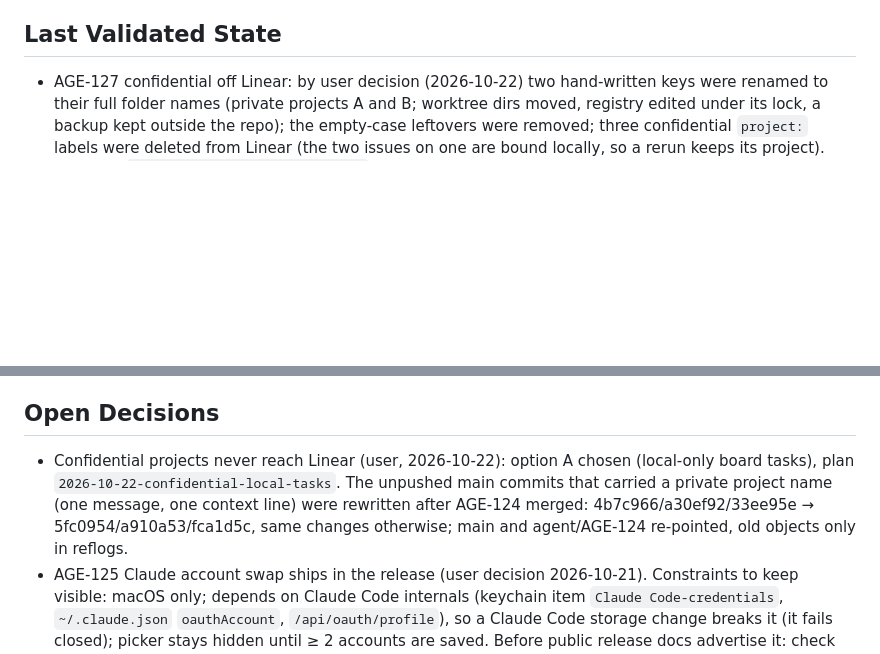
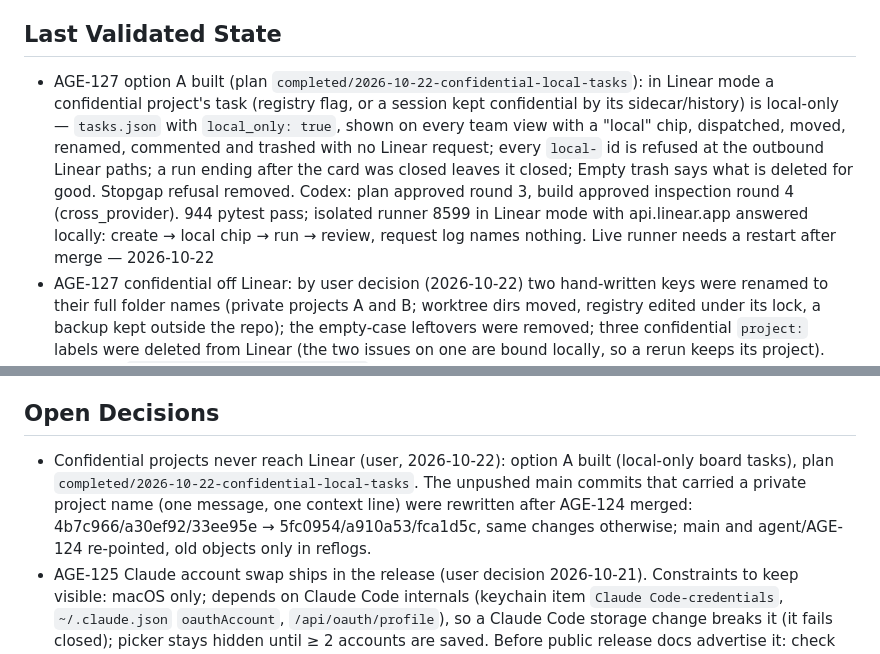
Before and after one commit to nyuhuyang/agentic-os, a Markdown page: docs/context-maintenance.md, 2 parts joined by grey strips. Rendered like a GitHub page; blank space fills up the shorter version.

Commit message:
Archive the confidential local-tasks plan, Codex-approved (AGE-127)
Co-Authored-By: Claude Opus 5.5 (1M context) <noreply@anthropic.com>

```diff
--- a/docs/context-maintenance.md
+++ b/docs/context-maintenance.md
@@ -7,6 +7,7 @@
 
 ## Last Validated State
 <!-- What passed most recently? test suite / lint / manual check + date -->
+- AGE-127 option A built (plan `completed/2026-10-22-confidential-local-tasks`): in Linear mode a confidential project's task (registry flag, or a session kept confidential by its sidecar/history) is local-only — `tasks.json` with `local_only: true`, shown on every team view with a "local" chip, dispatched, moved, renamed, commented and trashed with no Linear request; every `local-` id is refused at the outbound Linear paths; a run ending after the card was closed leaves it closed; Empty trash says what is deleted for good. Stopgap refusal removed. Codex: plan approved round 3, build approved inspection round 4 (cross_provider). 944 pytest pass; isolated runner 8599 in Linear mode with api.linear.app answered locally: create → local chip → run → review, request log names nothing. Live runner needs a restart after merge — 2026-10-22
 - AGE-127 confidential off Linear: by user decision (2026-10-22) two hand-written keys were renamed to their full folder names (private projects A and B; worktree dirs moved, registry edited under its lock, a backup kept outside the repo); the empty-case leftovers were removed; three confidential `project:` labels were deleted from Linear (the two issues on one are bound locally, so a rerun keeps its project). Stopgap: `_refuse_confidential_on_linear` makes the "+" form and to-board refuse confidential projects while the tracker is Linear; the dialog says "never sent to Linear". Full fix (option A, local-only tasks on the board) = plan `2026-10-22-confidential-local-tasks`. Isolated runner 8599 (local mode): confidential add keeps the underscore key, local task 200 — 2026-10-22
 - AGE-124 session Commit: (1) per-project `commit: false` (registry field, form checkbox "Commit button on session rows", PATCH via `set_flags`) hides the row's Commit button and the endpoint returns 400 — for `knowledge_base`, untick it in Edit; (2) a worktree row's Commit & merge no longer waits for the project's other worktree runs: the main-checkout fingerprint is now per component (`fingerprint_parts`), each run's baseline lives in `_RUN_BASELINES` (never in job dicts), and `_rebase_bound_runs` moves it past a manual merge or main-checkout commit only when the result is exactly what the operation made (HEAD read once, exact parents, tree, clean after commit); anything else marks the run changed for good. Still refused: an agent in the main checkout itself, Run tests, an interactive tab there. Auto-merge queue unchanged (still waits). Full suite 921 pass; isolated runner 8599 + Chrome: button hidden, editor disappears on untick, add form stores `commit: false`. Codex plan review approved round 4, fresh Codex inspection approved round 5 (cross_provider). Live runner needs a restart after merge — 2026-10-22
 - AGE-127 follow-up: adding a new folder whose name differed only in letter case from a registered key (private project A) failed with "REGCHECK… is not a worktree; refusing to delete it": macOS folders ignore case, so both keys shared one worktree dir and git reported the other case. Keys now clash case-insensitively (UI + `derive_key` add `-2`; an explicit clash → "already exists"), and `_is_worktree_of` uses `samefile`. Leftovers from the failed tries (5 REGCHECK worktrees, branches, `.meta` files) wait for a user decision. 52 registry pytest pass; isolated runner 8599 reproduced and fixed — 2026-10-22
@@ -34,7 +35,7 @@
 
 ## Open Decisions
 <!-- Decisions made and their rationale — so a new session knows the "why" -->
-- Confidential projects never reach Linear (user, 2026-10-22): option A chosen (local-only board tasks), plan `2026-10-22-confidential-local-tasks`. The unpushed main commits that carried a private project name (one message, one context line) were rewritten after AGE-124 merged: 4b7c966/a30ef92/33ee95e → 5fc0954/a910a53/fca1d5c, same changes otherwise; main and agent/AGE-124 re-pointed, old objects only in reflogs.
+- Confidential projects never reach Linear (user, 2026-10-22): option A built (local-only board tasks), plan `completed/2026-10-22-confidential-local-tasks`. The unpushed main commits that carried a private project name (one message, one context line) were rewritten after AGE-124 merged: 4b7c966/a30ef92/33ee95e → 5fc0954/a910a53/fca1d5c, same changes otherwise; main and agent/AGE-124 re-pointed, old objects only in reflogs.
 - AGE-125 Claude account swap ships in the release (user decision 2026-10-21). Constraints to keep visible: macOS only; depends on Claude Code internals (keychain item `Claude Code-credentials`, `~/.claude.json` `oauthAccount`, `/api/oauth/profile`), so a Claude Code storage change breaks it (it fails closed); picker stays hidden until ≥ 2 accounts are saved. Before public release docs advertise it: check Anthropic's terms on multiple accounts and document it as an opt-in power-user feature
 - Long-term direction (AGE-126): scale = less human attention per verified merge, not more agents. Order trust → attention → fan-out → ceiling; plan `2026-10-21-scale-agent-fleet`. Known gap: verify badge `no check` still auto-merges
 - P15, P20, P23 parked in `docs/exec-plans/deferred/` (2026-10-13); P20 depended on `../symphony-ts`, which no longer exists
```
Also changed, not shown: 4 other files.
